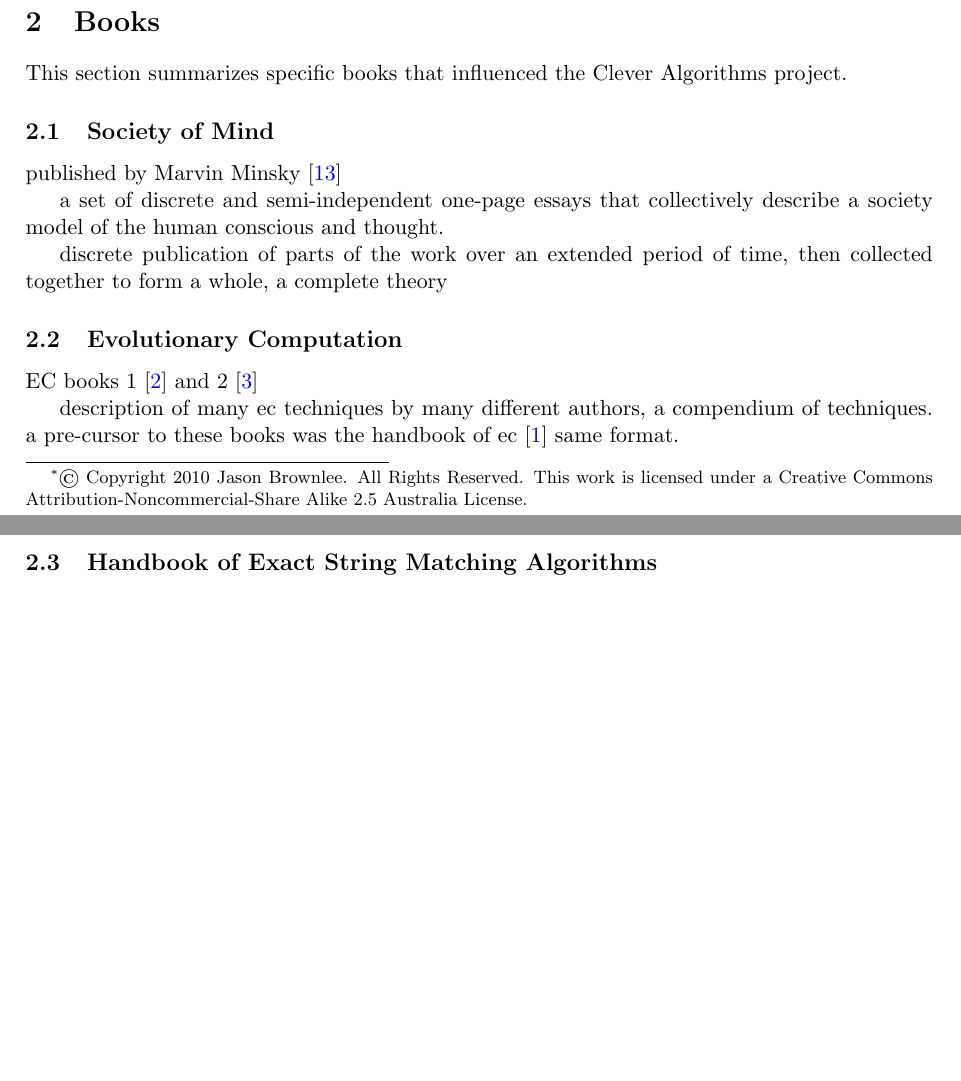
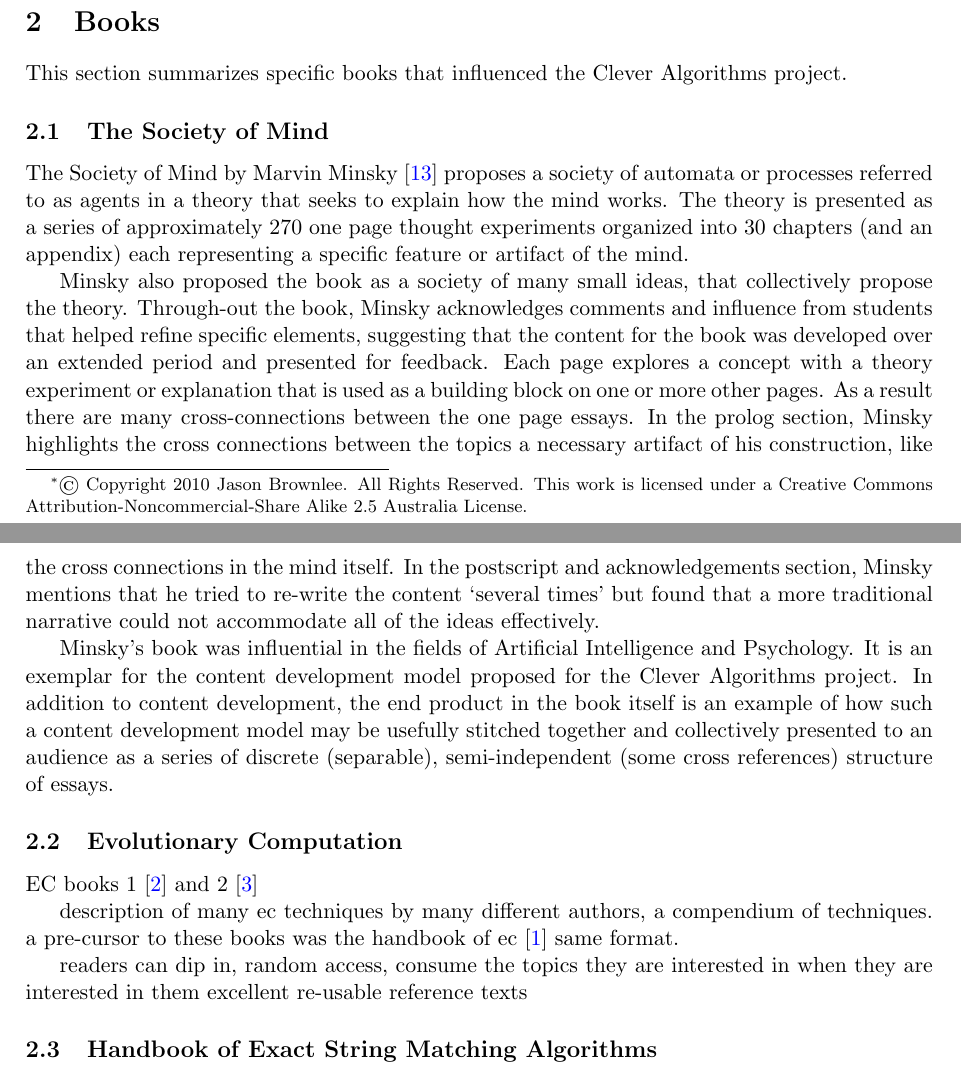
Before and after one commit to clever-algorithms/CleverAlgorithms, a LaTeX document (workspace/03-inspiring-works/techreport-20100110-1.tex): two parts of pages 1 and 2 of 8, joined at a grey line, cut so that both start at the same text, the shorter picture padded with empty space. Compiled offline with pdfLaTeX.

Commit message:
draft society of mind

```diff
--- a/workspace/03-inspiring-works/techreport-20100110-1.tex
+++ b/workspace/03-inspiring-works/techreport-20100110-1.tex
@@ -50,12 +50,13 @@ This section summarizes specific books that influenced the Clever Algorithms pro
 %
 % Society of Mind
 %
-\subsection{Society of Mind}
-published by Marvin Minsky \cite{Minsky1988}
+\subsection{The Society of Mind}
+The Society of Mind by Marvin Minsky \cite{Minsky1988} proposes a society of automata or processes referred to as agents in a theory that seeks to explain how the mind works. The theory is presented as a series of approximately 270 one page thought experiments organized into 30 chapters (and an appendix) each representing a specific feature or artifact of the mind.
 
-a set of discrete and semi-independent one-page essays that collectively describe a society model of the human conscious and thought.
+Minsky also proposed the book as a society of many small ideas, that collectively propose the theory. Through-out the book, Minsky acknowledges comments and influence from students that helped refine specific elements, suggesting that the content for the book was developed over an extended period and presented for feedback. Each page explores a concept with a theory experiment or explanation that is used as a building block on one or more other pages. As a result there are many cross-connections between the one page essays. In the prolog section, Minsky highlights the cross connections between the topics a necessary artifact of his construction, like the cross connections in the mind itself. In the postscript and acknowledgements section, Minsky mentions that he tried to re-write the content `several times' but found that a more traditional narrative could not accommodate all of the ideas effectively.
 
-discrete publication of parts of the work over an extended period of time, then collected together to form a whole, a complete theory
+% what i like
+Minsky's book was influential in the fields of Artificial Intelligence and Psychology. It is an exemplar for the content development model proposed for the Clever Algorithms project. In addition to content development, the end product in the book itself is an example of how such a content development model may be usefully stitched together and collectively presented to an audience as a series of discrete (separable), semi-independent (some cross references) structure of essays.
 
 %
 %  Evolutionary Computation
@@ -66,6 +67,9 @@ EC books 1 \cite{Baeck2000} and 2 \cite{Baeck2000a}
 
 description of many ec techniques by many different authors, a compendium of techniques. a pre-cursor to these books was the handbook of ec \cite{Baeck1997} same format.
 
+% what i like
+readers can dip in, random access, consume the topics they are interested in when they are interested in them
+excellent re-usable reference texts
 
 
 %
```
Also changed, not shown: workspace/bibtex.bib (+1 -1 lines).
